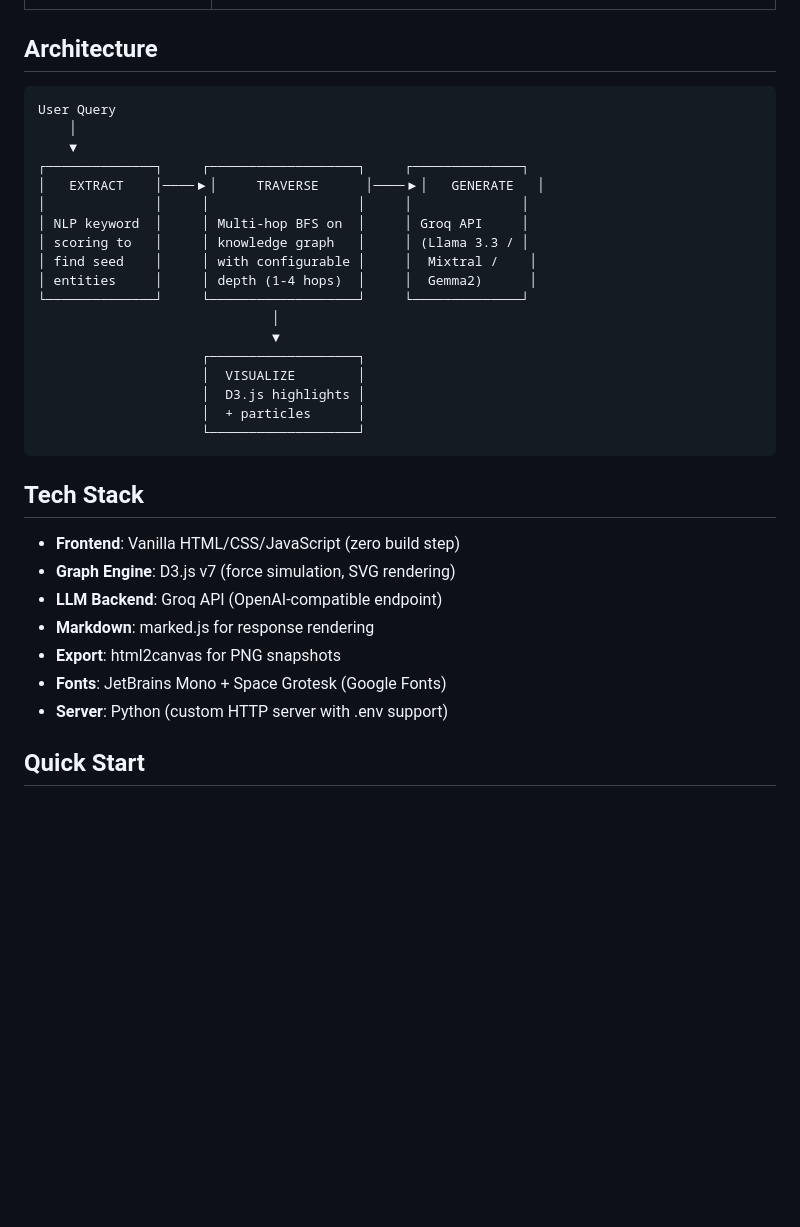
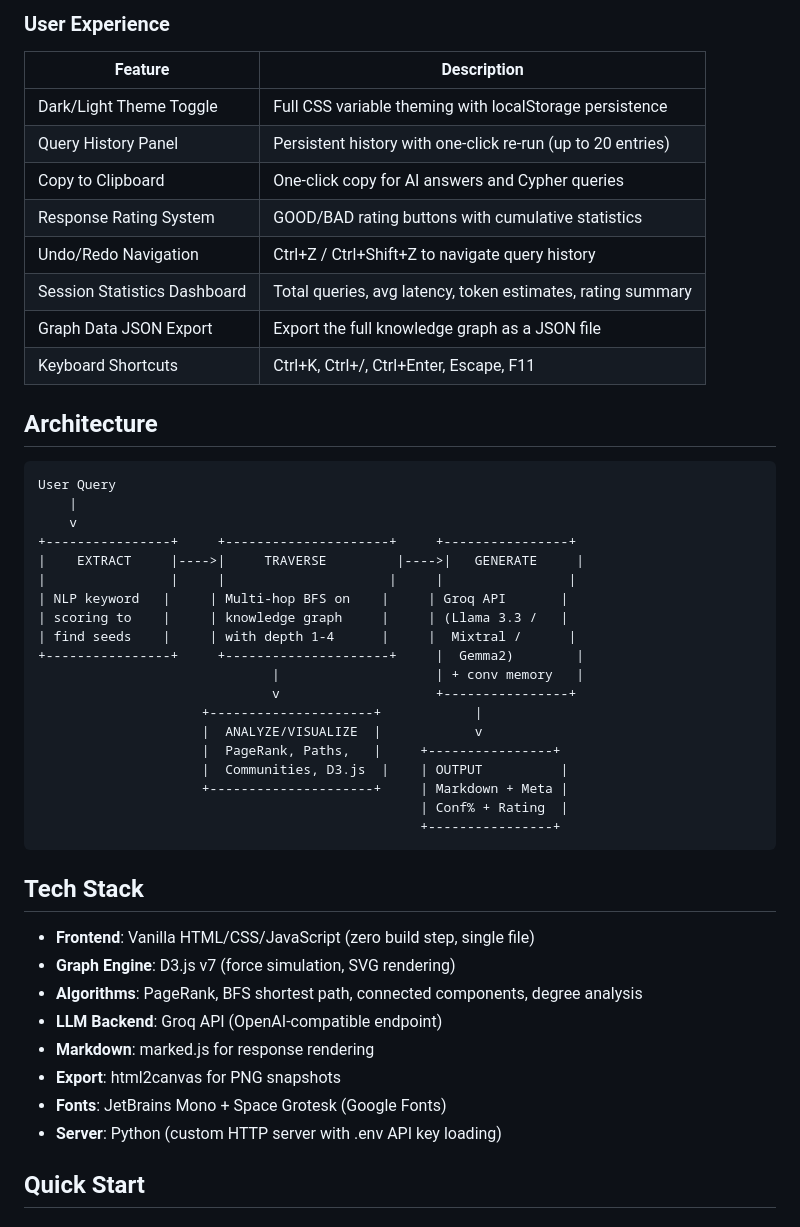
Before and after one commit to commitsbyaditya/Graph-RAG, a Markdown page: README.md, the part around one of its changes. GitHub-like rendering; blank space fills up the shorter version.

````diff
--- a/README.md
+++ b/README.md
@@ -31,36 +52,49 @@ GraphRAG combines the structured reasoning power of **knowledge graphs** with th
+### User Experience
+| Feature | Description |
+|---|---|
+| Dark/Light Theme Toggle | Full CSS variable theming with localStorage persistence |
+| Query History Panel | Persistent history with one-click re-run (up to 20 entries) |
+| Copy to Clipboard | One-click copy for AI answers and Cypher queries |
+| Response Rating System | GOOD/BAD rating buttons with cumulative statistics |
+| Undo/Redo Navigation | Ctrl+Z / Ctrl+Shift+Z to navigate query history |
+| Session Statistics Dashboard | Total queries, avg latency, token estimates, rating summary |
+| Graph Data JSON Export | Export the full knowledge graph as a JSON file |
+| Keyboard Shortcuts | Ctrl+K, Ctrl+/, Ctrl+Enter, Escape, F11 |
 
 ## Architecture
 
 ```
 User Query
-    │
-    ▼
-┌──────────────┐     ┌───────────────────┐     ┌──────────────┐
-│   EXTRACT    │────▶│     TRAVERSE      │────▶│   GENERATE   │
-│              │     │                   │     │              │
-│ NLP keyword  │     │ Multi-hop BFS on  │     │ Groq API     │
-│ scoring to   │     │ knowledge graph   │     │ (Llama 3.3 / │
-│ find seed    │     │ with configurable │     │  Mixtral /    │
-│ entities     │     │ depth (1-4 hops)  │     │  Gemma2)      │
-└──────────────┘     └───────────────────┘     └──────────────┘
-                              │
-                              ▼
-                     ┌───────────────────┐
-                     │  VISUALIZE        │
-                     │  D3.js highlights │
-                     │  + particles      │
-                     └───────────────────┘
+    |
+    v
++----------------+     +---------------------+     +----------------+
+|    EXTRACT     |---->|     TRAVERSE         |---->|   GENERATE     |
+|                |     |                     |     |                |
+| NLP keyword   |     | Multi-hop BFS on    |     | Groq API       |
+| scoring to    |     | knowledge graph     |     | (Llama 3.3 /   |
+| find seeds    |     | with depth 1-4      |     |  Mixtral /      |
++----------------+     +---------------------+     |  Gemma2)        |
+                              |                    | + conv memory   |
+                              v                    +----------------+
+                     +---------------------+            |
+                     |  ANALYZE/VISUALIZE  |            v
+                     |  PageRank, Paths,   |     +----------------+
+                     |  Communities, D3.js  |    | OUTPUT          |
+                     +---------------------+     | Markdown + Meta |
+                                                 | Conf% + Rating  |
+                                                 +----------------+
 ```
 
 ## Tech Stack
 
-- **Frontend**: Vanilla HTML/CSS/JavaScript (zero build step)
+- **Frontend**: Vanilla HTML/CSS/JavaScript (zero build step, single file)
 - **Graph Engine**: D3.js v7 (force simulation, SVG rendering)
+- **Algorithms**: PageRank, BFS shortest path, connected components, degree analysis
 - **LLM Backend**: Groq API (OpenAI-compatible endpoint)
 - **Markdown**: marked.js for response rendering
 - **Export**: html2canvas for PNG snapshots
 - **Fonts**: JetBrains Mono + Space Grotesk (Google Fonts)
-- **Server**: Python (custom HTTP server with .env support)
+- **Server**: Python (custom HTTP server with .env API key loading)
 
 ## Quick Start
 
````
Also changed, not shown: other parts of README.md (+70 -52 lines).
